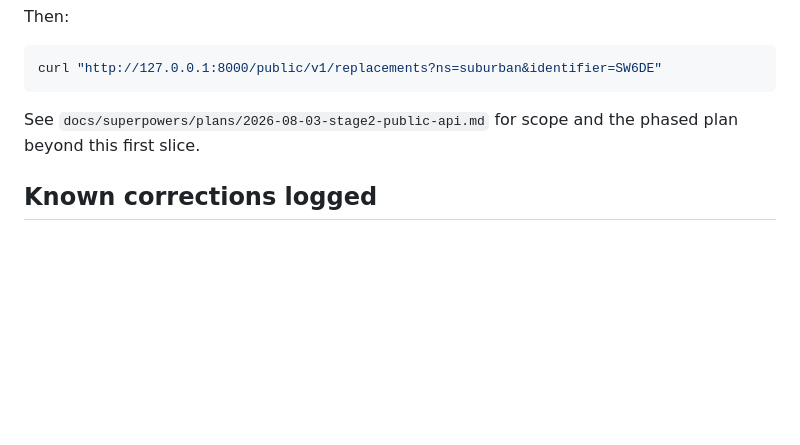
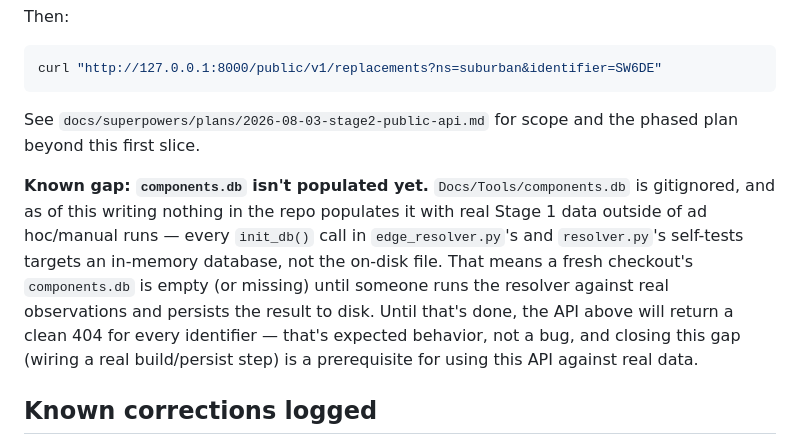
Before and after one commit to tokendad/RV_Interchange, a Markdown page: README.md, the part around the change. Rendered like a GitHub page; blank space fills up the shorter version.

Commit message:
Document that components.db has no real data yet
The Public API section didn't mention that Docs/Tools/components.db
is gitignored and nothing in the repo persists real Stage 1 data into
it outside of ad hoc/manual runs (the resolver/edge_resolver self-tests
only exercise an in-memory DB). Note this as a known gap so a 404 on
every real identifier reads as expected behavior, not a bug, until a
real build/persist step exists.

```diff
--- a/README.md
+++ b/README.md
@@ -91,6 +91,15 @@ curl "http://127.0.0.1:8000/public/v1/replacements?ns=suburban&identifier=SW6DE"
 See `docs/superpowers/plans/2026-08-03-stage2-public-api.md` for scope and the phased plan
 beyond this first slice.
 
+**Known gap: `components.db` isn't populated yet.** `Docs/Tools/components.db` is gitignored,
+and as of this writing nothing in the repo populates it with real Stage 1 data outside of ad
+hoc/manual runs — every `init_db()` call in `edge_resolver.py`'s and `resolver.py`'s self-tests
+targets an in-memory database, not the on-disk file. That means a fresh checkout's
+`components.db` is empty (or missing) until someone runs the resolver against real observations
+and persists the result to disk. Until that's done, the API above will return a clean 404 for
+every identifier — that's expected behavior, not a bug, and closing this gap (wiring a real
+build/persist step) is a prerequisite for using this API against real data.
+
 ## Known corrections logged
 
 - **`L` in SW6DEL means 12-volt relay, not "longer."** SW6DE and SW6DEL share an identical
```
